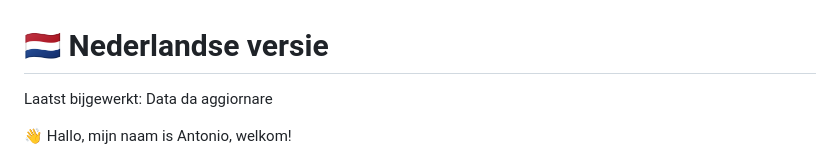
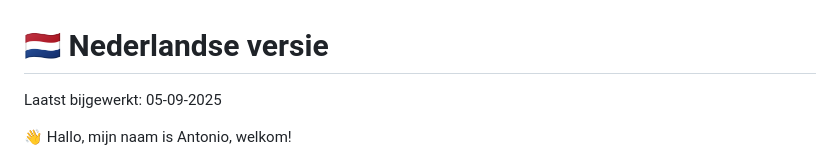
Before and after one commit to anto-ru/anto-ru, a Markdown page: README.nl.md, the part around the change. Drawn GitHub-style.

```diff
--- a/README.nl.md
+++ b/README.nl.md
@@ -4,7 +4,7 @@
 <!-- END INCLUDE -->
 <br>
 <h1>🇳🇱 Nederlandse versie</h1>
-<p>Laatst bijgewerkt: Data da aggiornare</p>
+<p><p>Laatst bijgewerkt: 05-09-2025</p>
 
 👋 Hallo, mijn naam is Antonio, welkom!<br><br>
 Ik ben ![Google Specialist](https://img.shields.io/badge/Google%20Specialist-4285F4?style=for-the-badge&logo=google&logoColor=white) gecertificeerd:<br>![Data Analyst](https://img.shields.io/badge/Google_Data_Analyst-4285F4?style=for-the-badge&logo=google&logoColor=white) en ![IT Assistance](https://img.shields.io/badge/Google_IT_Support-4285F4?style=for-the-badge&logo=google&logoColor=white)
```
Also changed, not shown: README.no.md (+1 -1 lines), README.zh.md (+1 -1 lines).
